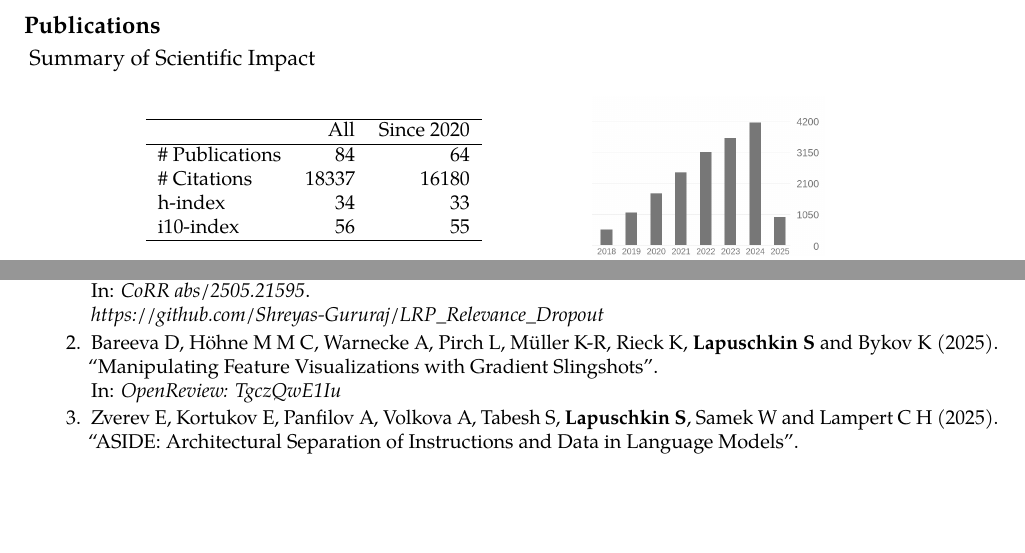
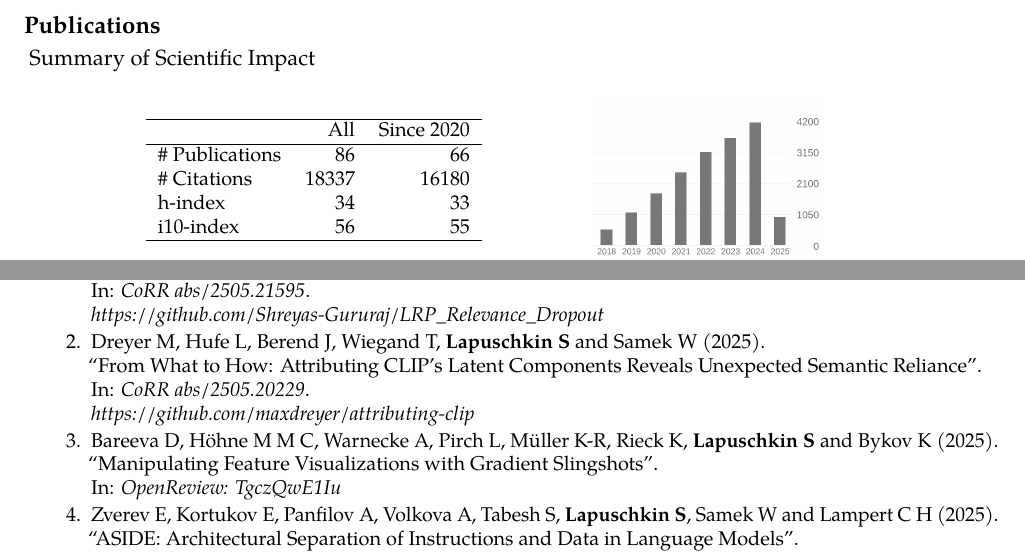
Before and after one commit to sebastian-lapuschkin-sideprojects/latex-cv, a LaTeX CV (cv.tex, which reads sections/publications-impact.tex, sections/publications-preprint.tex): two parts of pages 6 and 11 of 12, joined at a grey line, cut so that both start at the same text, the shorter picture padded with empty space. Compiled offline with pdfLaTeX.

Commit message:
adding clip x semanticlens paper

```diff
--- a/sections/publications-impact.tex
+++ b/sections/publications-impact.tex
@@ -8,7 +8,7 @@
                 \hline
                 & All & Since 2020\\
                 \hline
-                \# Publications & 84    & 64    \\
+                \# Publications & 86    & 66    \\
                 \# Citations    & 18337  & 16180 \\
                 h-index         & 34     & 33    \\
                 i10-index       & 56     & 55    \\
--- a/sections/publications-preprint.tex
+++ b/sections/publications-preprint.tex
@@ -12,6 +12,15 @@
                         {https://arxiv.org/abs/2505.21595}
                         {
                             \\\href{https://github.com/Shreyas-Gururaj/LRP_Relevance_Dropout}{https://github.com/Shreyas-Gururaj/LRP\_Relevance\_Dropout}
+                        }
+
+        \item \preprintrefwnote{Dreyer M, Hufe L, Berend J, Wiegand T, \textbf{Lapuschkin S} and Samek W}
+                        {2025}
+                        {From What to How: Attributing CLIP's Latent Components Reveals Unexpected Semantic Reliance}
+                        {CoRR abs/2505.20229}
+                        {https://arxiv.org/abs/2505.20229}
+                        {
+                            \\\href{https://github.com/maxdreyer/attributing-clip}{https://github.com/maxdreyer/attributing-clip}
                         }
 
 
```
Also changed, not shown: sections/publications-impact.tex (2 more changed lines).
